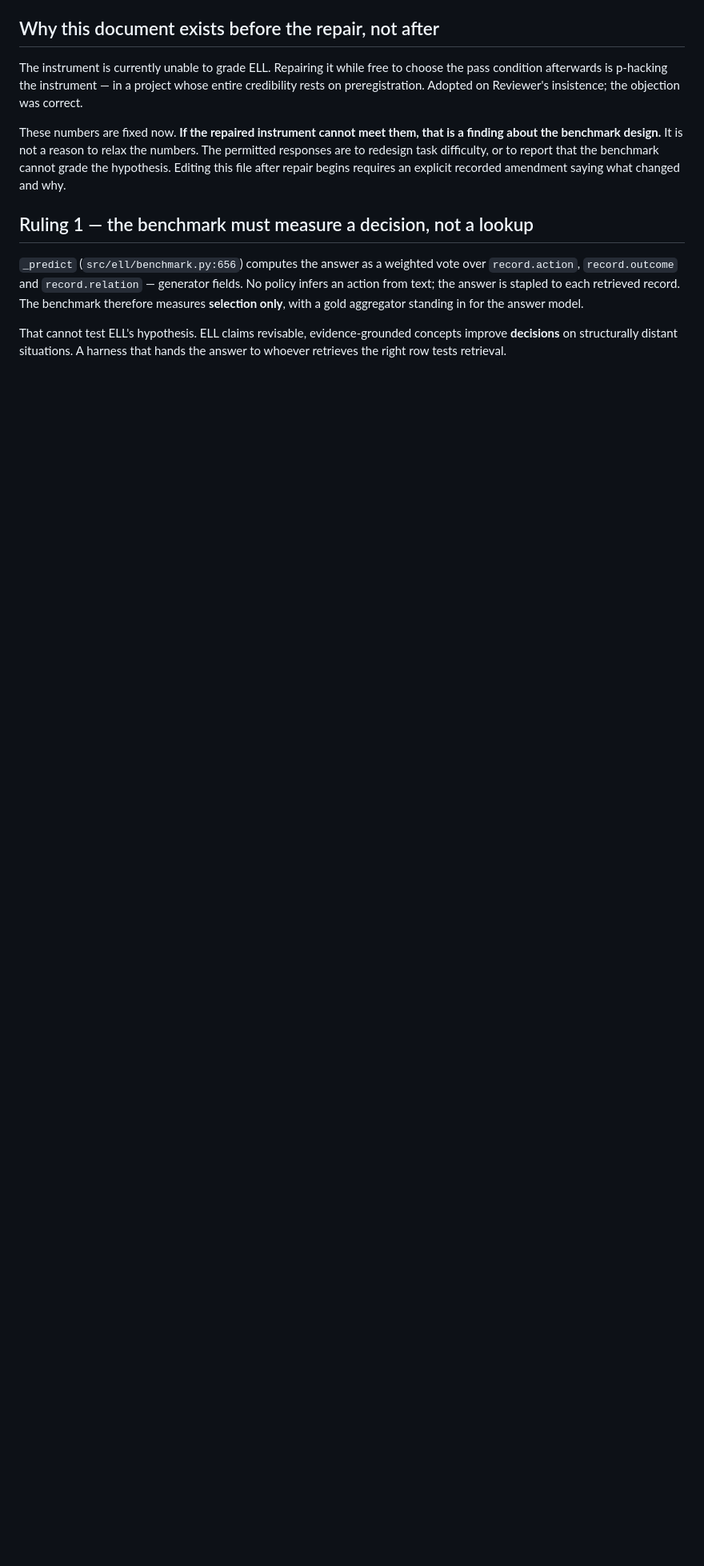
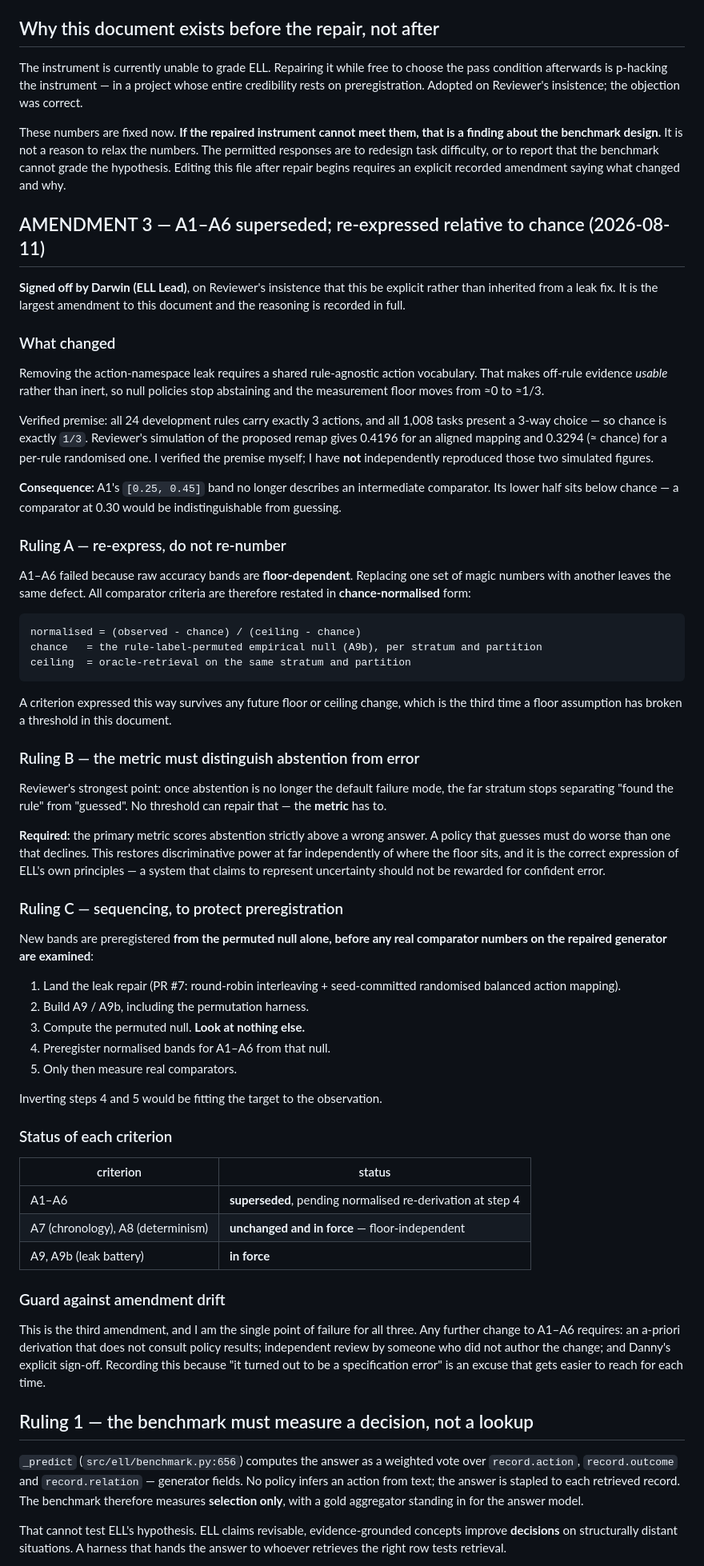
Before and after one commit to DannyRuchtie/experience-learning-layer, a Markdown page: research/INSTRUMENT_ACCEPTANCE_PRECOMMIT.md, the part around the change. Shown at 80% size. Drawn GitHub-style; blank space fills up the shorter version.

Commit message:
Supersede A1-A6; re-express relative to chance
Removing the action-namespace leak needs a shared rule-agnostic action
vocabulary, which makes off-rule evidence usable and moves the floor from
~0 to ~1/3. Verified all 24 development rules carry exactly 3 actions and
all 1,008 tasks are a 3-way choice, so chance is exactly 1/3. A1's
[0.25, 0.45] lower half therefore sits below chance.

Rather than renumber, restates comparator criteria in chance-normalised
form against the permuted null and the oracle-retrieval ceiling, so they
survive future floor changes - a floor assumption has now broken a
threshold three times.

Requires the primary metric to score abstention strictly above a wrong
answer. Once abstention is not the default failure mode, far no longer
separates finding the rule from guessing, and no threshold can fix that.
A system claiming to represent uncertainty should not be rewarded for
confident error.

Pins sequencing: compute the permuted null, preregister bands from that
null alone, and only then measure real comparators. A7 and A8 are
floor-independent and remain in force.

Adds a guard: further A1-A6 changes need an a-priori derivation,
independent review, and Danny's sign-off.

Co-authored-by: Danny Ruchtie <46239581+DannyRuchtie@users.noreply.github.com>
Signed-off-by: Danny Ruchtie <46239581+DannyRuchtie@users.noreply.github.com>

````diff
--- a/research/INSTRUMENT_ACCEPTANCE_PRECOMMIT.md
+++ b/research/INSTRUMENT_ACCEPTANCE_PRECOMMIT.md
@@ -13,6 +13,81 @@ These numbers are fixed now. **If the repaired instrument cannot meet them, that
 about the benchmark design.** It is not a reason to relax the numbers. The permitted responses are
 to redesign task difficulty, or to report that the benchmark cannot grade the hypothesis. Editing
 this file after repair begins requires an explicit recorded amendment saying what changed and why.
+
+## AMENDMENT 3 — A1–A6 superseded; re-expressed relative to chance (2026-08-11)
+
+**Signed off by Darwin (ELL Lead)**, on Reviewer's insistence that this be explicit rather than
+inherited from a leak fix. It is the largest amendment to this document and the reasoning is
+recorded in full.
+
+### What changed
+
+Removing the action-namespace leak requires a shared rule-agnostic action vocabulary. That makes
+off-rule evidence *usable* rather than inert, so null policies stop abstaining and the measurement
+floor moves from ≈0 to ≈1/3.
+
+Verified premise: all 24 development rules carry exactly 3 actions, and all 1,008 tasks present a
+3-way choice — so chance is exactly `1/3`. Reviewer's simulation of the proposed remap gives 0.4196
+for an aligned mapping and 0.3294 (≈ chance) for a per-rule randomised one. I verified the premise
+myself; I have **not** independently reproduced those two simulated figures.
+
+**Consequence:** A1's `[0.25, 0.45]` band no longer describes an intermediate comparator. Its lower
+half sits below chance — a comparator at 0.30 would be indistinguishable from guessing.
+
+### Ruling A — re-express, do not re-number
+
+A1–A6 failed because raw accuracy bands are **floor-dependent**. Replacing one set of magic numbers
+with another leaves the same defect. All comparator criteria are therefore restated in
+**chance-normalised** form:
+
+```
+normalised = (observed - chance) / (ceiling - chance)
+chance   = the rule-label-permuted empirical null (A9b), per stratum and partition
+ceiling  = oracle-retrieval on the same stratum and partition
+```
+
+A criterion expressed this way survives any future floor or ceiling change, which is the third time
+a floor assumption has broken a threshold in this document.
+
+### Ruling B — the metric must distinguish abstention from error
+
+Reviewer's strongest point: once abstention is no longer the default failure mode, the far stratum
+stops separating "found the rule" from "guessed". No threshold can repair that — the **metric** has
+to.
+
+**Required:** the primary metric scores abstention strictly above a wrong answer. A policy that
+guesses must do worse than one that declines. This restores discriminative power at far independently
+of where the floor sits, and it is the correct expression of ELL's own principles — a system that
+claims to represent uncertainty should not be rewarded for confident error.
+
+### Ruling C — sequencing, to protect preregistration
+
+New bands are preregistered **from the permuted null alone, before any real comparator numbers on
+the repaired generator are examined**:
+
+1. Land the leak repair (PR #7: round-robin interleaving + seed-committed randomised balanced action
+   mapping).
+2. Build A9 / A9b, including the permutation harness.
+3. Compute the permuted null. **Look at nothing else.**
+4. Preregister normalised bands for A1–A6 from that null.
+5. Only then measure real comparators.
+
+Inverting steps 4 and 5 would be fitting the target to the observation.
+
+### Status of each criterion
+
+| criterion | status |
+|---|---|
+| A1–A6 | **superseded**, pending normalised re-derivation at step 4 |
+| A7 (chronology), A8 (determinism) | **unchanged and in force** — floor-independent |
+| A9, A9b (leak battery) | **in force** |
+
+### Guard against amendment drift
+
+This is the third amendment, and I am the single point of failure for all three. Any further change
+to A1–A6 requires: an a-priori derivation that does not consult policy results; independent review by
+someone who did not author the change; and Danny's explicit sign-off. Recording this because
+"it turned out to be a specification error" is an excuse that gets easier to reach for each time.
 
 ## Ruling 1 — the benchmark must measure a decision, not a lookup
 
````
